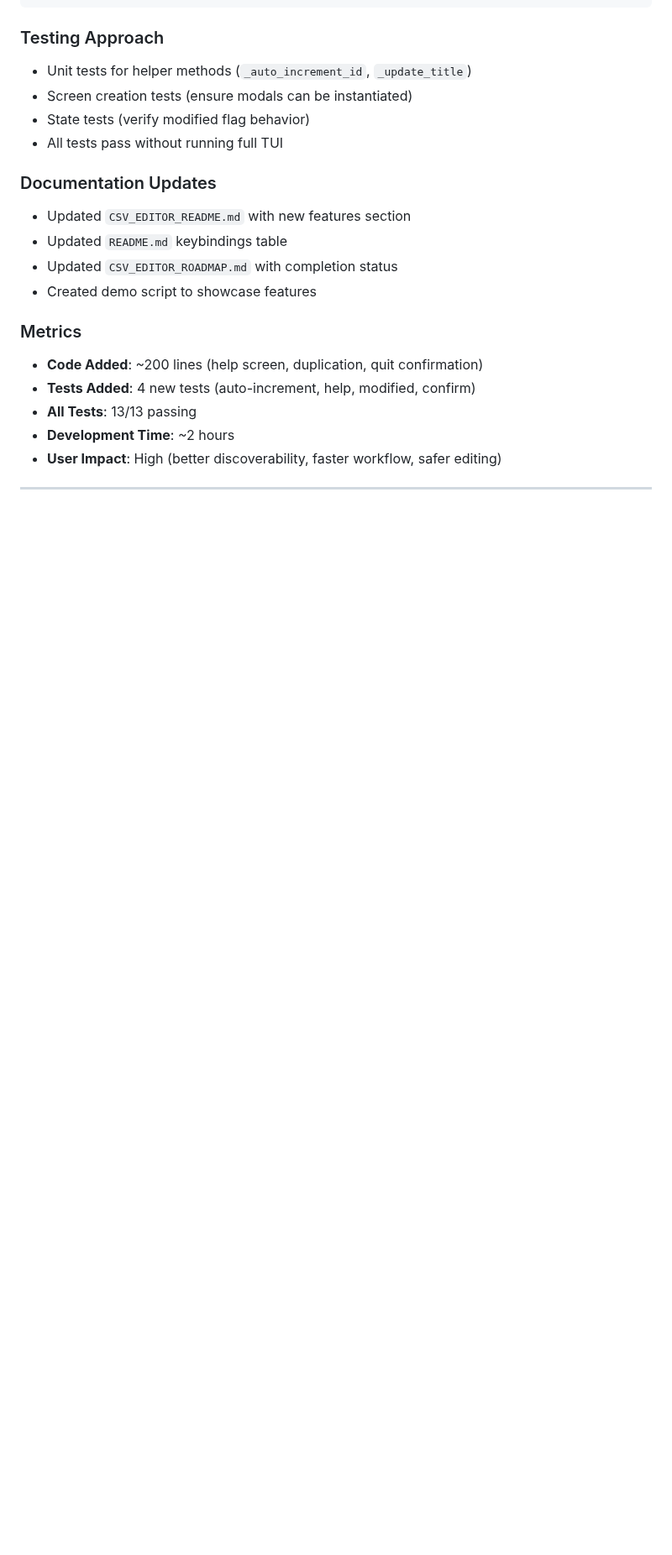
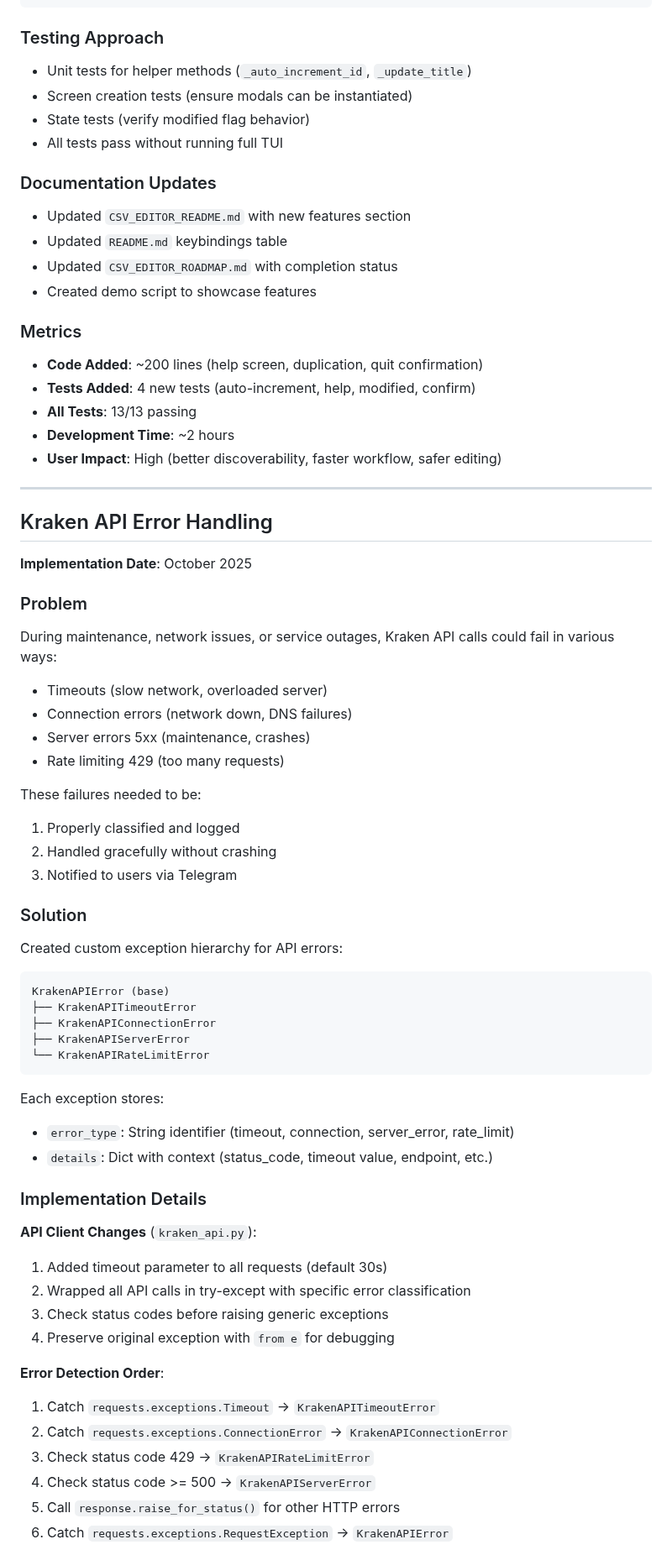
Before and after one commit to raymondclowe/ttslo, a Markdown page: LEARNINGS.md, the part around one of its changes. Shown at 84% size. Rendered like a GitHub page; blank space fills up the shorter version.

````diff
--- a/LEARNINGS.md
+++ b/LEARNINGS.md
@@ -247,3 +247,50 @@ else:
 
 ---
 
+## Kraken API Error Handling
+
+**Implementation Date**: October 2025
+
+### Problem
+During maintenance, network issues, or service outages, Kraken API calls could fail in various ways:
+- Timeouts (slow network, overloaded server)
+- Connection errors (network down, DNS failures)
+- Server errors 5xx (maintenance, crashes)
+- Rate limiting 429 (too many requests)
+
+These failures needed to be:
+1. Properly classified and logged
+2. Handled gracefully without crashing
+3. Notified to users via Telegram
+
+### Solution
+Created custom exception hierarchy for API errors:
+
+```python
+KrakenAPIError (base)
+├── KrakenAPITimeoutError
+├── KrakenAPIConnectionError
+├── KrakenAPIServerError
+└── KrakenAPIRateLimitError
+```
+
+Each exception stores:
+- `error_type`: String identifier (timeout, connection, server_error, rate_limit)
+- `details`: Dict with context (status_code, timeout value, endpoint, etc.)
+
+### Implementation Details
+
+**API Client Changes** (`kraken_api.py`):
+1. Added timeout parameter to all requests (default 30s)
+2. Wrapped all API calls in try-except with specific error classification
+3. Check status codes before raising generic exceptions
+4. Preserve original exception with `from e` for debugging
+
+**Error Detection Order**:
+1. Catch `requests.exceptions.Timeout` → `KrakenAPITimeoutError`
+2. Catch `requests.exceptions.ConnectionError` → `KrakenAPIConnectionError`
+3. Check status code 429 → `KrakenAPIRateLimitError`
+4. Check status code >= 500 → `KrakenAPIServerError`
+5. Call `response.raise_for_status()` for other HTTP errors
+6. Catch `requests.exceptions.RequestException` → `KrakenAPIError`
+
````
Also changed, not shown: other parts of LEARNINGS.md (+46 -0 lines).
